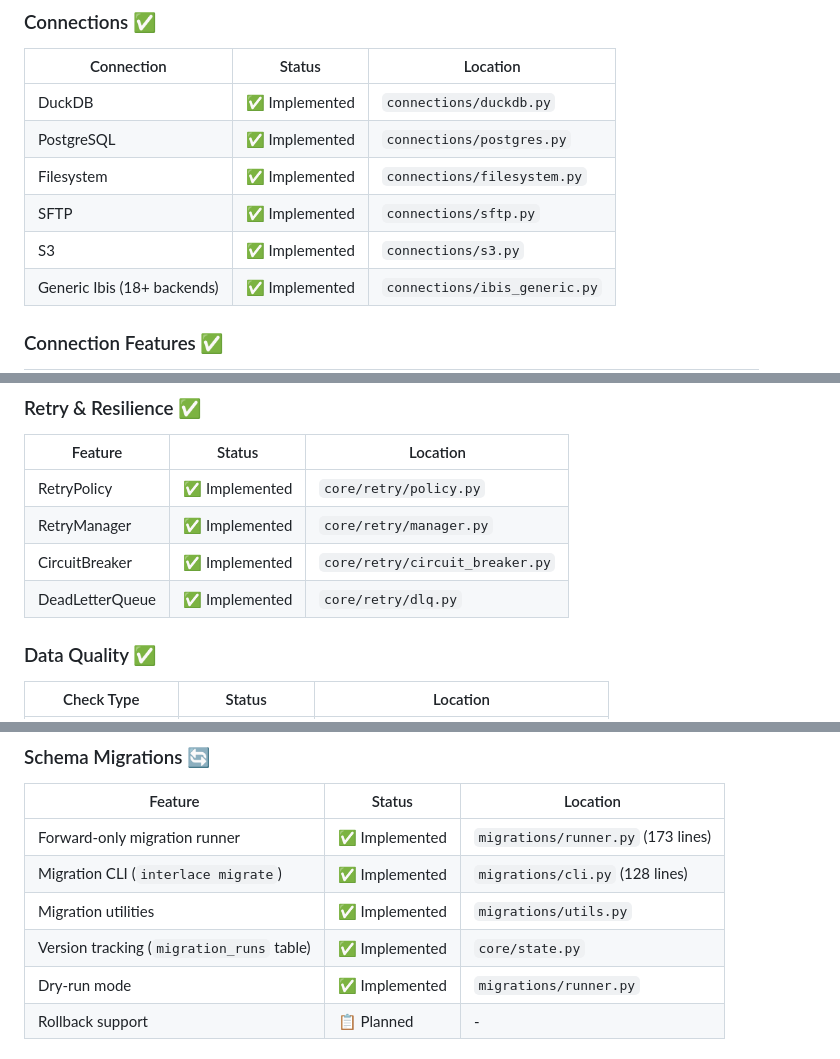
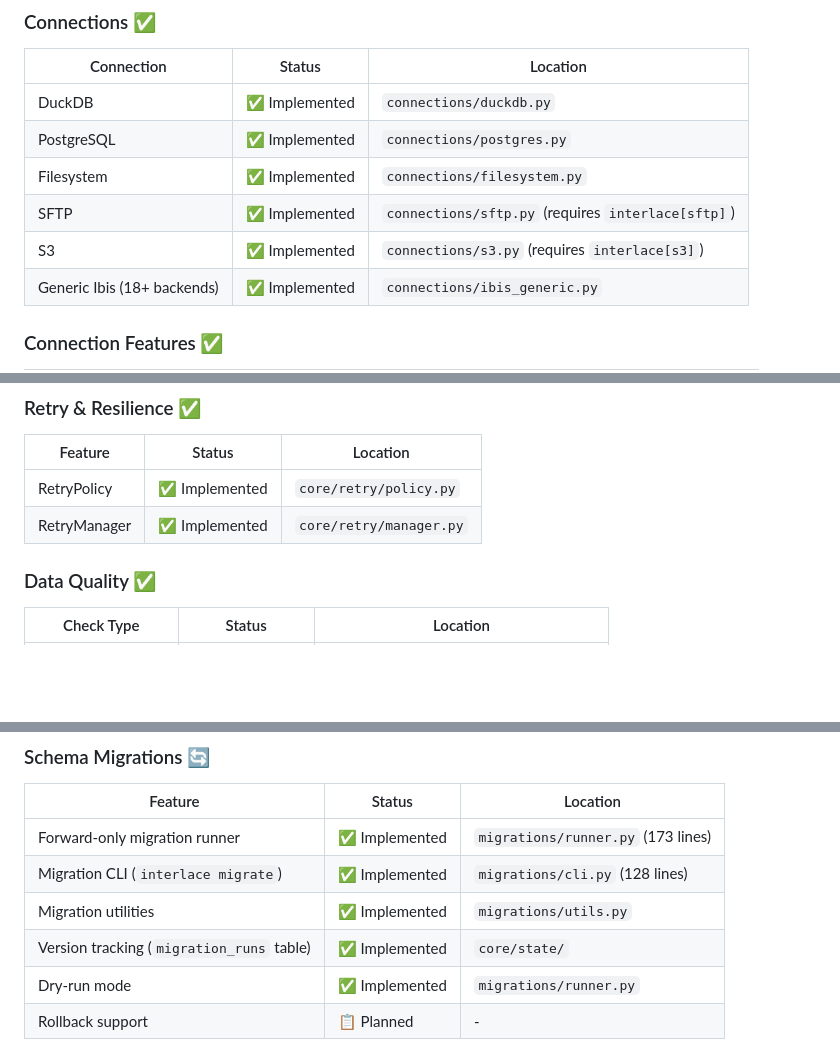
Before and after one commit to interlace-sh/interlace, a Markdown page: docs/roadmap/IMPLEMENTATION_STATUS.md, 3 parts joined by grey strips. Drawn GitHub-style; blank space fills up the shorter version.

```diff
--- a/docs/roadmap/IMPLEMENTATION_STATUS.md
+++ b/docs/roadmap/IMPLEMENTATION_STATUS.md
@@ -37,8 +37,8 @@ Quick reference for implementation status across Interlace features.
 | DuckDB | ✅ Implemented | `connections/duckdb.py` |
 | PostgreSQL | ✅ Implemented | `connections/postgres.py` |
 | Filesystem | ✅ Implemented | `connections/filesystem.py` |
-| SFTP | ✅ Implemented | `connections/sftp.py` |
-| S3 | ✅ Implemented | `connections/s3.py` |
+| SFTP | ✅ Implemented | `connections/sftp.py` (requires `interlace[sftp]`) |
+| S3 | ✅ Implemented | `connections/s3.py` (requires `interlace[s3]`) |
 | Generic Ibis (18+ backends) | ✅ Implemented | `connections/ibis_generic.py` |
 
 ### Connection Features ✅
@@ -58,8 +58,6 @@ Quick reference for implementation status across Interlace features.
 |---------|--------|----------|
 | RetryPolicy | ✅ Implemented | `core/retry/policy.py` |
 | RetryManager | ✅ Implemented | `core/retry/manager.py` |
-| CircuitBreaker | ✅ Implemented | `core/retry/circuit_breaker.py` |
-| DeadLetterQueue | ✅ Implemented | `core/retry/dlq.py` |
 
 ### Data Quality ✅
 | Check Type | Status | Location |
@@ -108,7 +104,7 @@ Quick reference for implementation status across Interlace features.
 | Forward-only migration runner | ✅ Implemented | `migrations/runner.py` (173 lines) |
 | Migration CLI (`interlace migrate`) | ✅ Implemented | `migrations/cli.py` (128 lines) |
 | Migration utilities | ✅ Implemented | `migrations/utils.py` |
-| Version tracking (`migration_runs` table) | ✅ Implemented | `core/state.py` |
+| Version tracking (`migration_runs` table) | ✅ Implemented | `core/state/` |
 | Dry-run mode | ✅ Implemented | `migrations/runner.py` |
 | Rollback support | 📋 Planned | - |
 
```
Also changed, not shown: other parts of docs/roadmap/IMPLEMENTATION_STATUS.md (+12 -14 lines), docs/roadmap/OUTSTANDING_TASKS.md (+14 -14 lines), docs/roadmap/ROADMAP.md (+0 -6 lines).
